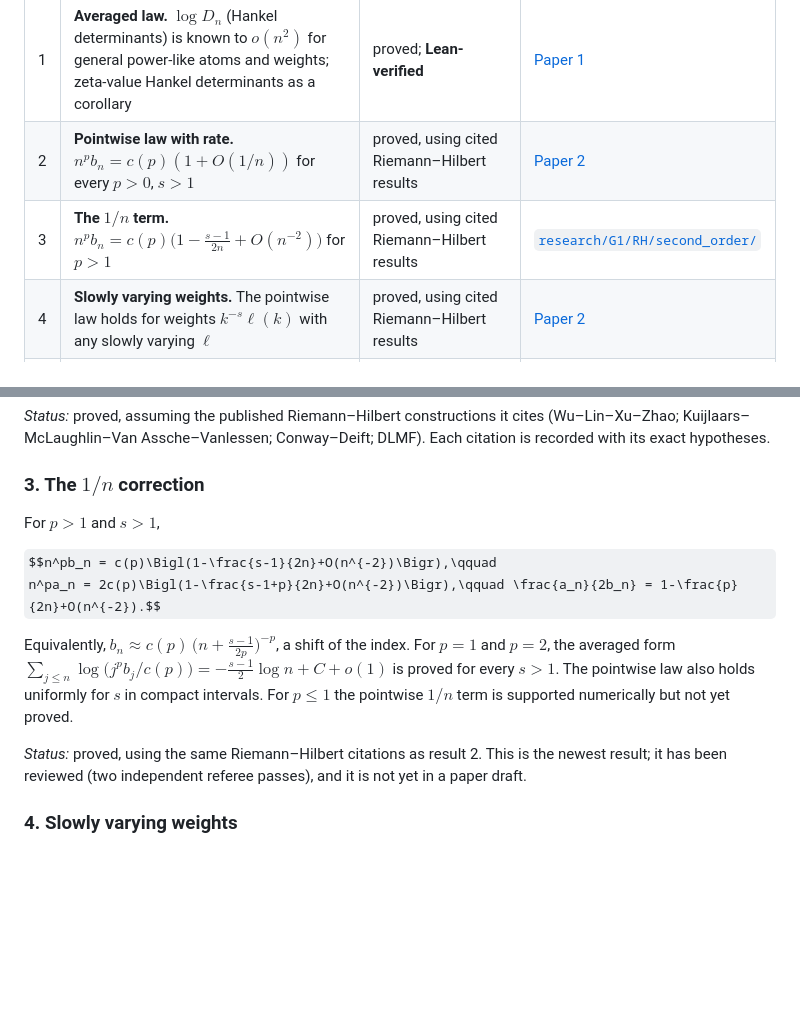
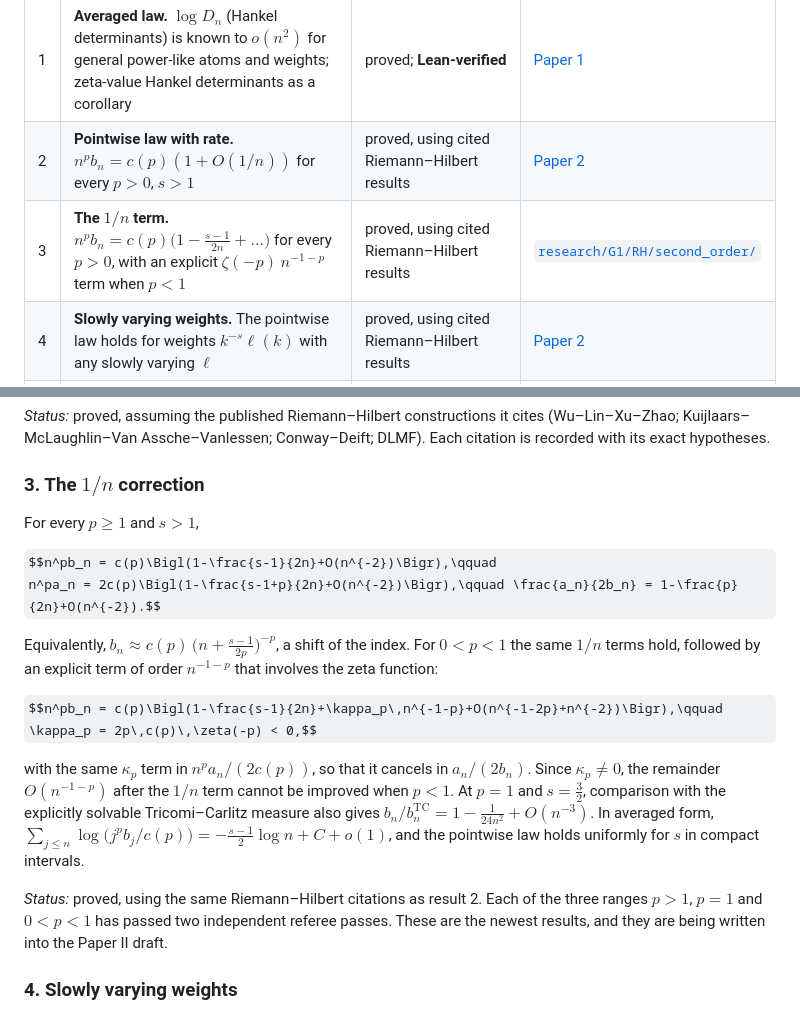
Before and after one commit to speagleg/jacobi-asymptotics, a Markdown page: README.md, 2 parts joined by grey strips. Drawn GitHub-style; some formulas as TeX source; blank space fills up the shorter version.

Commit message:
docs: README result 3 — 1/n term proved for every p > 0 (Plans 65–67)
Co-Authored-By: Claude Opus 5.5 <noreply@anthropic.com>
Claude-Session: https://claude.ai/code/session_01ETfGVaNi9DY5W6UiThMMph

```diff
--- a/README.md
+++ b/README.md
@@ -42,7 +42,7 @@ Throughout, $\sigma_{p,s} = \sum_k k^{-s}\,\delta_{k^{-p}}$ (pure powers), with
 |---|---|---|---|
 | 1 | **Averaged law.** $\log D_n$ (Hankel determinants) is known to $o(n^2)$ for general power-like atoms and weights; zeta-value Hankel determinants as a corollary | proved; **Lean-verified** | [Paper 1](papers/paper1/main.pdf) |
 | 2 | **Pointwise law with rate.** $n^pb_n = c(p)(1+O(1/n))$ for every $p>0$, $s>1$ | proved, using cited Riemann–Hilbert results | [Paper 2](papers/paper2/main.pdf) |
-| 3 | **The $1/n$ term.** $n^pb_n = c(p)\bigl(1-\frac{s-1}{2n}+O(n^{-2})\bigr)$ for $p>1$ | proved, using cited Riemann–Hilbert results | [`research/G1/RH/second_order/`](research/G1/RH/second_order/) |
+| 3 | **The $1/n$ term.** $n^pb_n = c(p)\bigl(1-\frac{s-1}{2n}+\dots\bigr)$ for every $p>0$, with an explicit $\zeta(-p)\,n^{-1-p}$ term when $p<1$ | proved, using cited Riemann–Hilbert results | [`research/G1/RH/second_order/`](research/G1/RH/second_order/) |
 | 4 | **Slowly varying weights.** The pointwise law holds for weights $k^{-s}\ell(k)$ with any slowly varying $\ell$ | proved, using cited Riemann–Hilbert results | [Paper 2](papers/paper2/main.pdf) |
 | 5 | **Christoffel shift and sharpness.** The law passes from $s$ to $s+p$; bounded but irregular weights can break it | proved (shift); proved using cited results (counterexamples) | [Paper 2](papers/paper2/main.pdf) §3, [`research/G1/PROOF.md`](research/G1/PROOF.md) |
 | 6 | **Zeta zeros.** For the measure built from the zeros of $\zeta$, the averaged law is equivalent to a statement about close pairs of zeros | proved, using cited results on zeta zeros; the law itself is open | [`research/G3prime/`](research/G3prime/PROOF.md) |
@@ -83,18 +83,25 @@ Kuijlaars–McLaughlin–Van Assche–Vanlessen; Conway–Deift; DLMF). Each cit
 
 ### 3. The $1/n$ correction
 
-For $p>1$ and $s>1$,
+For every $p\ge1$ and $s>1$,
 
 $$n^pb_n = c(p)\Bigl(1-\frac{s-1}{2n}+O(n^{-2})\Bigr),\qquad
 n^pa_n = 2c(p)\Bigl(1-\frac{s-1+p}{2n}+O(n^{-2})\Bigr),\qquad \frac{a_n}{2b_n} = 1-\frac{p}{2n}+O(n^{-2}).$$
 
-Equivalently, $b_n \approx c(p)\,\bigl(n+\tfrac{s-1}{2p}\bigr)^{-p}$, a shift of the index. For $p=1$ and $p=2$, the
-averaged form $\sum_{j\le n}\log\bigl(j^pb_j/c(p)\bigr) = -\tfrac{s-1}{2}\log n + C + o(1)$ is proved for every $s>1$.
-The pointwise law also holds uniformly for $s$ in compact intervals. For $p\le1$ the pointwise $1/n$ term is supported
-numerically but not yet proved.
+Equivalently, $b_n \approx c(p)\,\bigl(n+\tfrac{s-1}{2p}\bigr)^{-p}$, a shift of the index. For $0<p<1$ the same $1/n$
+terms hold, followed by an explicit term of order $n^{-1-p}$ that involves the zeta function:
 
-*Status:* proved, using the same Riemann–Hilbert citations as result 2. This is the newest result; it has been
-reviewed (two independent referee passes), and it is not yet in a paper draft.
+$$n^pb_n = c(p)\Bigl(1-\frac{s-1}{2n}+\kappa_p\,n^{-1-p}+O(n^{-1-2p}+n^{-2})\Bigr),\qquad \kappa_p = 2p\,c(p)\,\zeta(-p) < 0,$$
+
+with the same $\kappa_p$ term in $n^pa_n/(2c(p))$, so that it cancels in $a_n/(2b_n)$. Since $\kappa_p\ne0$, the
+remainder $O(n^{-1-p})$ after the $1/n$ term cannot be improved when $p<1$. At $p=1$ and $s=\tfrac32$, comparison with
+the explicitly solvable Tricomi–Carlitz measure also gives $b_n/b_n^{\mathrm{TC}} = 1-\tfrac{1}{24n^2}+O(n^{-3})$.
+In averaged form, $\sum_{j\le n}\log\bigl(j^pb_j/c(p)\bigr) = -\tfrac{s-1}{2}\log n + C + o(1)$, and the pointwise law
+holds uniformly for $s$ in compact intervals.
+
+*Status:* proved, using the same Riemann–Hilbert citations as result 2. Each of the three ranges $p>1$, $p=1$ and
+$0<p<1$ has passed two independent referee passes. These are the newest results, and they are being written into the
+Paper II draft.
 
 ### 4. Slowly varying weights
 
```
